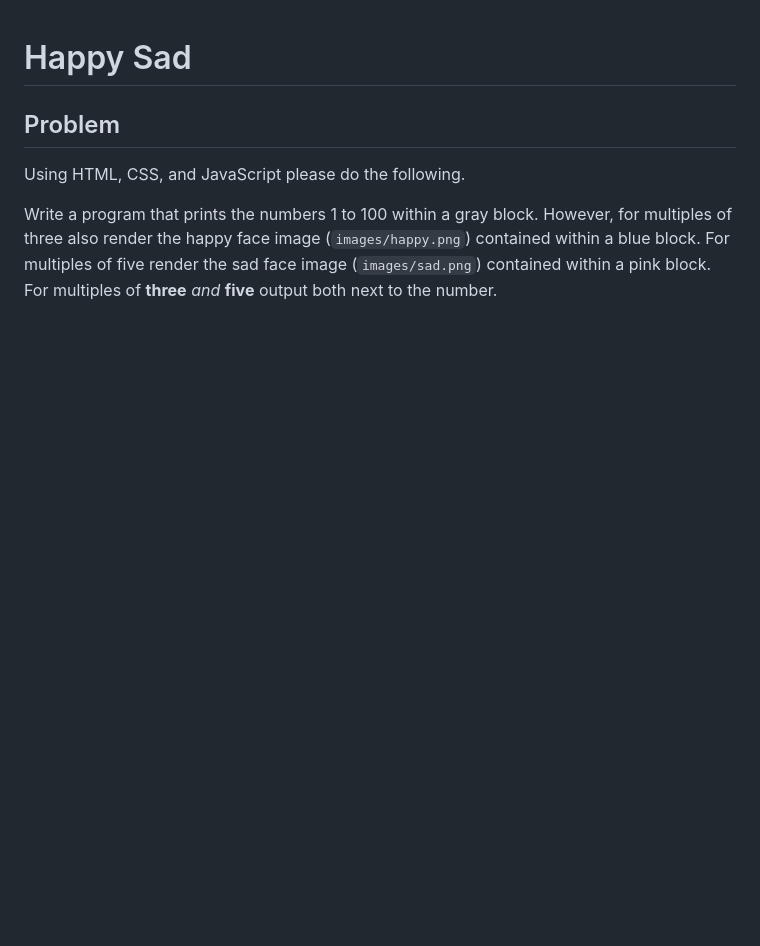
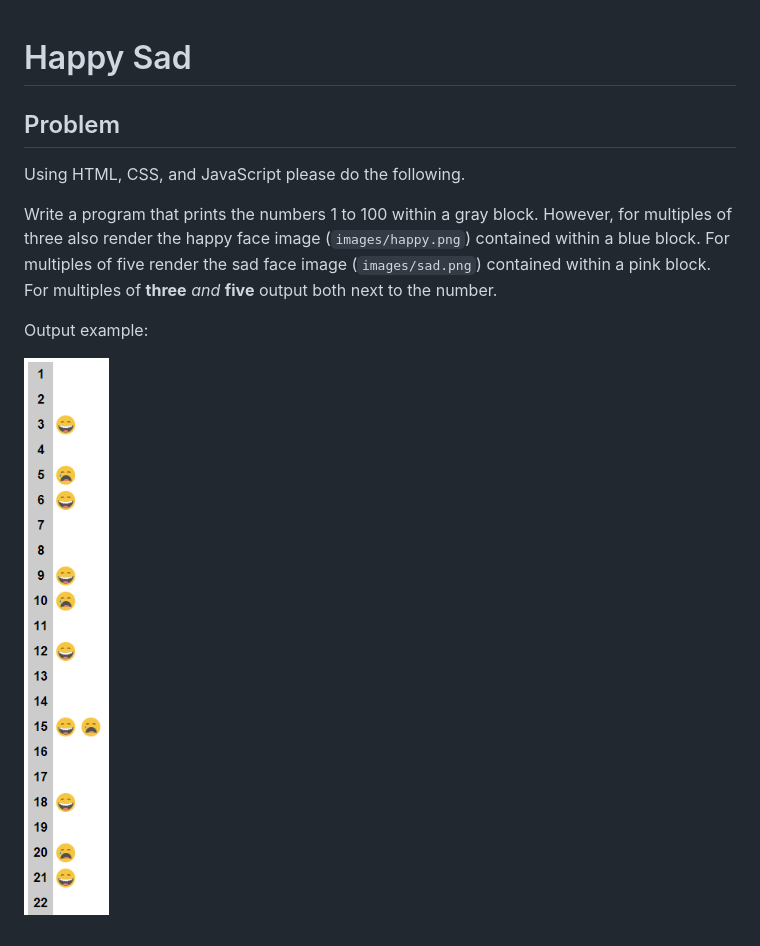
Before and after one commit to matthewkimber/happysad, a Markdown page: README.md, the part around the change. GitHub-like rendering; pictures changed too: doc/HappySadDemo.png (added); blank space fills up the shorter version.

Commit message:
Added example output.

```diff
--- a/README.md
+++ b/README.md
@@ -10,3 +10,7 @@ a blue block. For multiples of five render the sad face
 image (`images/sad.png`) contained within a pink block.
 For multiples of **three** _and_ **five** output both next
 to the number.
+
+Output example:
+
+![Happy Sad output example.](doc/HappySadDemo.png)
```
